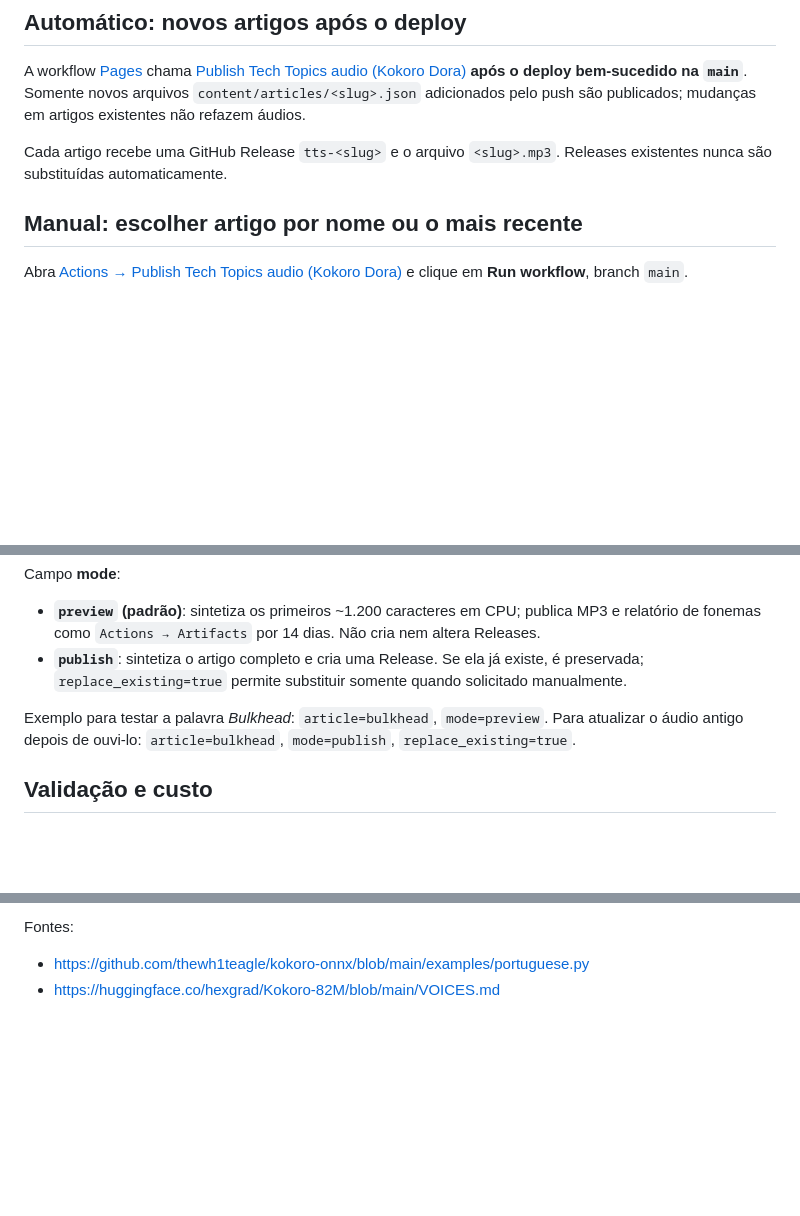
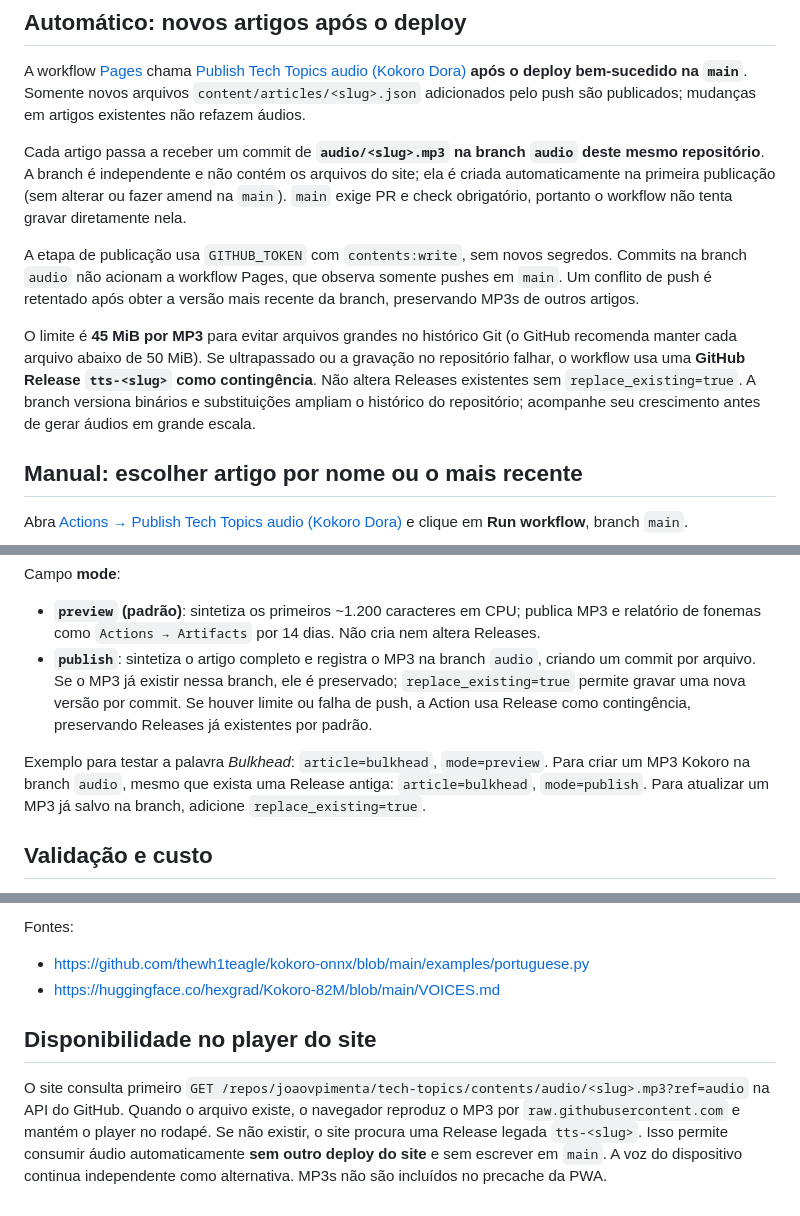
Before and after one commit to joaovpimenta/tech-topics, a Markdown page: docs/KOKORO_ACTIONS.md, 3 parts joined by grey strips. Rendered like a GitHub page; blank space fills up the shorter version.

Commit message:
docs(tts): describe versioned audio branch commits, size fallback and existing release support

```diff
--- a/docs/KOKORO_ACTIONS.md
+++ b/docs/KOKORO_ACTIONS.md
@@ -63,8 +63,24 @@ A workflow [Pages](../.github/workflows/pages.yml) chama
 Somente novos arquivos `content/articles/<slug>.json` adicionados pelo push
 são publicados; mudanças em artigos existentes não refazem áudios.
 
-Cada artigo recebe uma GitHub Release `tts-<slug>` e o arquivo `<slug>.mp3`.
-Releases existentes nunca são substituídas automaticamente.
+Cada artigo passa a receber um commit de **`audio/<slug>.mp3` na branch
+`audio` deste mesmo repositório**. A branch é independente e não contém
+os arquivos do site; ela é criada automaticamente na primeira publicação
+(sem alterar ou fazer amend na `main`). `main` exige PR e check obrigatório,
+portanto o workflow não tenta gravar diretamente nela.
+
+A etapa de publicação usa `GITHUB_TOKEN` com `contents:write`, sem novos
+segredos. Commits na branch `audio` não acionam a workflow Pages, que observa
+somente pushes em `main`. Um conflito de push é retentado após obter a
+versão mais recente da branch, preservando MP3s de outros artigos.
+
+O limite é **45 MiB por MP3** para evitar arquivos grandes no histórico Git
+(o GitHub recomenda manter cada arquivo abaixo de 50 MiB). Se ultrapassado ou
+a gravação no repositório falhar, o workflow usa uma **GitHub Release
+`tts-<slug>` como contingência**. Não altera Releases existentes sem
+`replace_existing=true`. A branch versiona binários e substituições ampliam
+o histórico do repositório; acompanhe seu crescimento antes de gerar áudios
+em grande escala.
 
 ## Manual: escolher artigo por nome ou o mais recente
 
@@ -86,13 +102,17 @@ Campo **mode**:
 - **`preview` (padrão)**: sintetiza os primeiros ~1.200 caracteres em CPU;
   publica MP3 e relatório de fonemas como `Actions → Artifacts` por 14 dias.
   Não cria nem altera Releases.
-- **`publish`**: sintetiza o artigo completo e cria uma Release.
-  Se ela já existe, é preservada; `replace_existing=true` permite
-  substituir somente quando solicitado manualmente.
+- **`publish`**: sintetiza o artigo completo e registra o MP3 na branch
+  `audio`, criando um commit por arquivo. Se o MP3 já existir nessa branch,
+  ele é preservado; `replace_existing=true` permite gravar uma nova versão
+  por commit. Se houver limite ou falha de push, a Action usa Release como
+  contingência, preservando Releases já existentes por padrão.
 
 Exemplo para testar a palavra *Bulkhead*: `article=bulkhead`,
-`mode=preview`. Para atualizar o áudio antigo depois de ouvi-lo:
-`article=bulkhead`, `mode=publish`, `replace_existing=true`.
+`mode=preview`. Para criar um MP3 Kokoro na branch `audio`, mesmo que
+exista uma Release antiga: `article=bulkhead`, `mode=publish`.
+Para atualizar um MP3 já salvo na branch, adicione
+`replace_existing=true`.
 
 ## Validação e custo
 
@@ -119,3 +139,14 @@ um projeto separado e não está incorporado neste fluxo.
 Fontes:
 - https://github.com/thewh1teagle/kokoro-onnx/blob/main/examples/portuguese.py
 - https://huggingface.co/hexgrad/Kokoro-82M/blob/main/VOICES.md
+
+## Disponibilidade no player do site
+
+O site consulta primeiro
+`GET /repos/joaovpimenta/tech-topics/contents/audio/<slug>.mp3?ref=audio`
+na API do GitHub. Quando o arquivo existe, o navegador reproduz o MP3
+por `raw.githubusercontent.com` e mantém o player no rodapé. Se não existir,
+o site procura uma Release legada `tts-<slug>`. Isso permite consumir áudio
+automaticamente **sem outro deploy do site** e sem escrever em `main`.
+A voz do dispositivo continua independente como alternativa. MP3s não são
+incluídos no precache da PWA.
```
